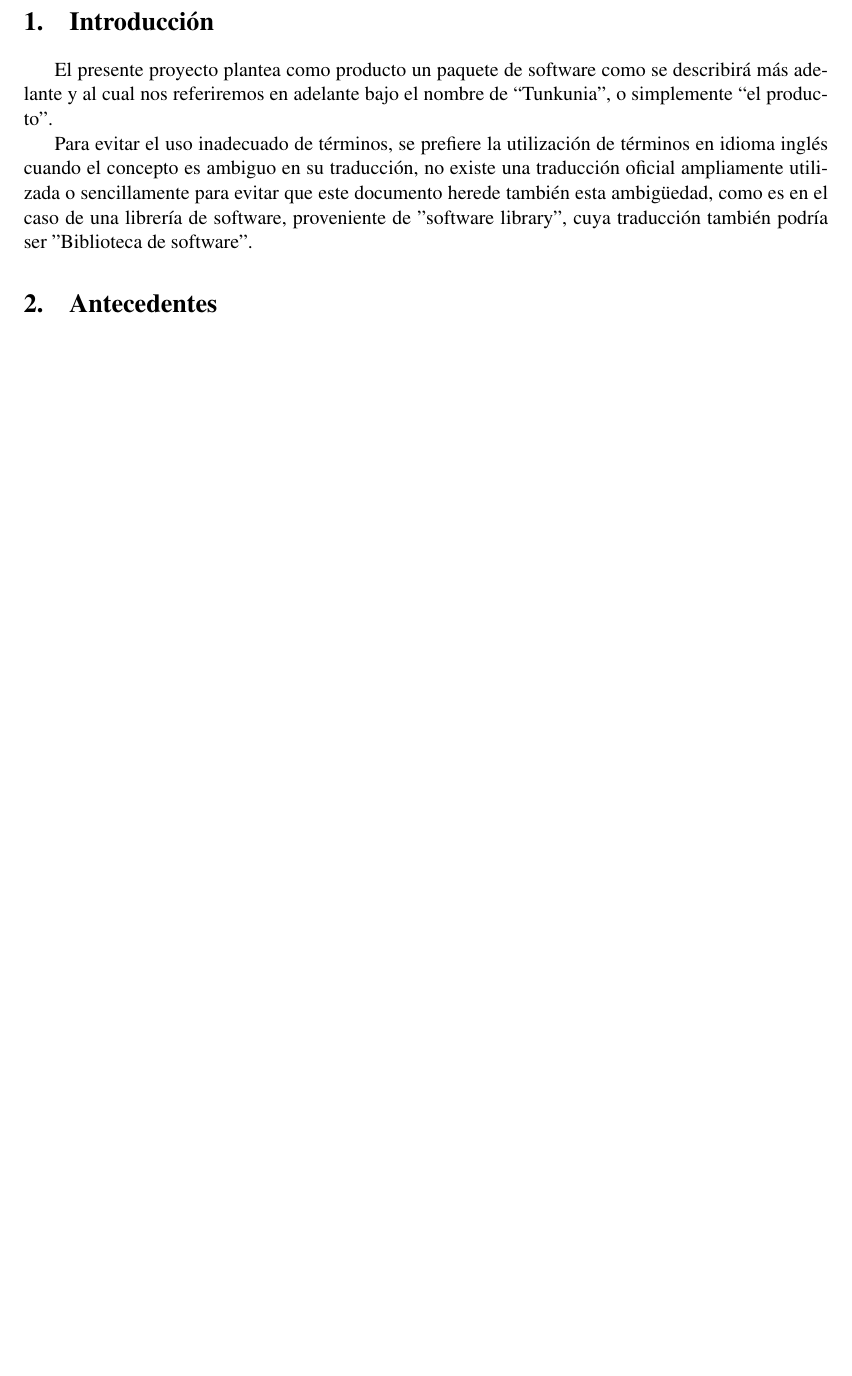
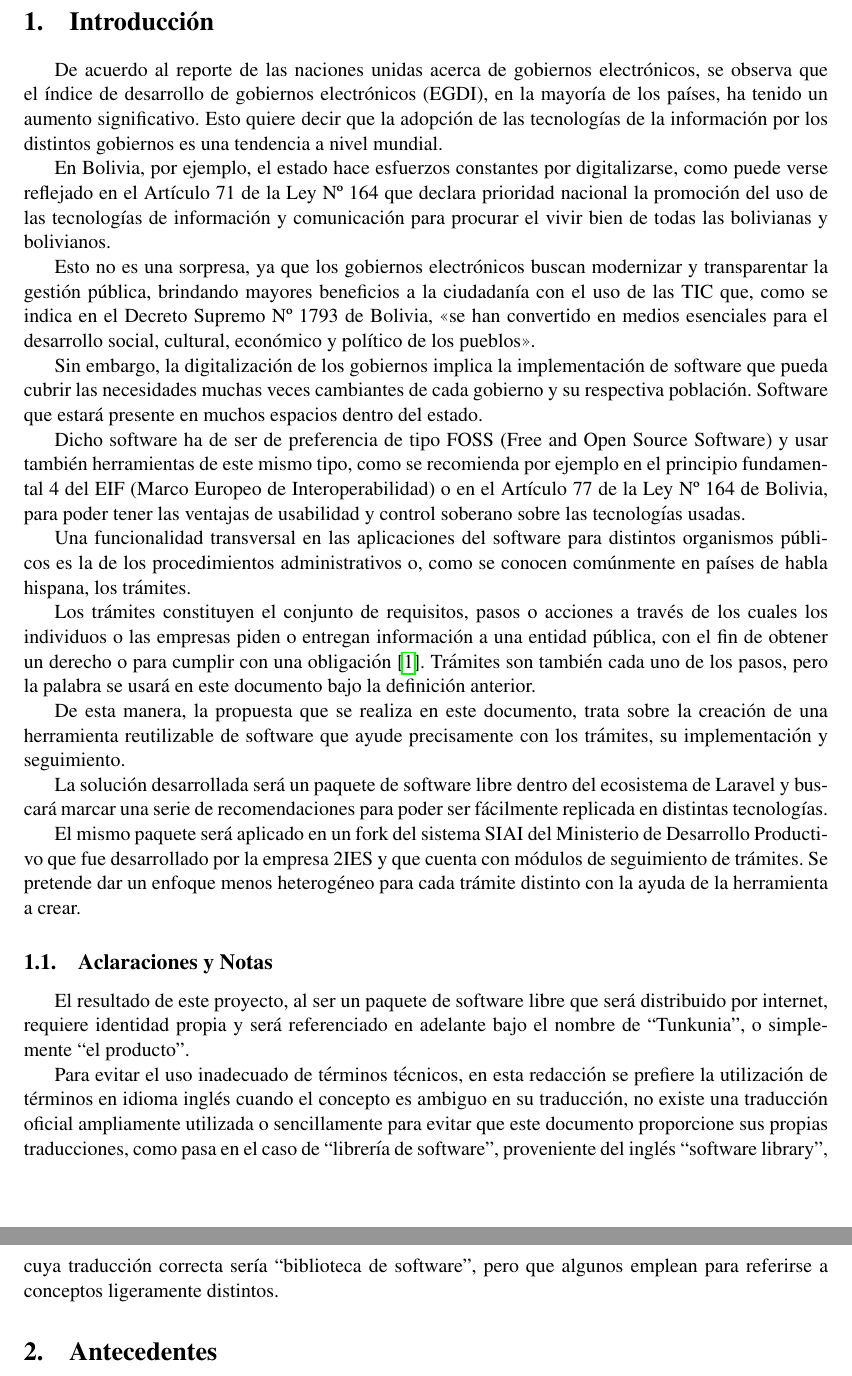
Before and after one commit to C-ArenA/erfacto-mrp, a LaTeX document (Perfil/main.tex, which reads Perfil/Introduction.tex): part of page 3 of 17 before the commit and two parts of pages 3 and 4 of 18 after it, the two joined at a grey line, cut so that both start at the same text, the shorter picture padded with empty space. The pictures show the PDF file Perfil/main.pdf that the author committed with the source.

Commit message:
Made the introduction, lacks references

```diff
--- a/Perfil/Introduction.tex
+++ b/Perfil/Introduction.tex
@@ -1,10 +1,29 @@
 \section{Introducción}
 
-El presente proyecto plantea como producto un paquete de software como se describirá más adelante y al cual nos referiremos en adelante bajo el nombre de \say{Tunkunia}, o simplemente \say{el producto}.
+De acuerdo al reporte de las naciones unidas acerca de gobiernos electrónicos, se observa que el índice de desarrollo de gobiernos electrónicos (EGDI), en la mayoría de los países, ha tenido un aumento significativo. Esto quiere decir que la adopción de las tecnologías de la información por los distintos gobiernos es una tendencia a nivel mundial.
 
-Para evitar el uso inadecuado de términos, se prefiere la utilización de
+En Bolivia, por ejemplo, el estado hace esfuerzos constantes por digitalizarse, como puede verse reflejado en el Artículo 71 de la Ley Nº 164 que declara prioridad nacional la promoción del uso de las tecnologías de información y comunicación para procurar el vivir bien de todas las bolivianas y bolivianos.
+
+Esto no es una sorpresa, ya que los gobiernos electrónicos buscan modernizar y transparentar la gestión pública, brindando mayores beneficios a la ciudadanía con el uso de las TIC que, como se indica en el Decreto Supremo Nº 1793 de Bolivia, \textquote{se han convertido en medios esenciales para el desarrollo social, cultural, económico y político de los pueblos}.
+
+Sin embargo, la digitalización de los gobiernos implica la implementación de software que pueda cubrir las necesidades muchas veces cambiantes de cada gobierno y su respectiva población. Software que estará presente en muchos espacios dentro del estado.
+
+Dicho software ha de ser preferentemente de tipo FOSS (Free and Open Source Software) y usar también herramientas de este mismo tipo, como se recomienda por ejemplo en el principio fundamental 4 del EIF (Marco Europeo de Interoperabilidad) o en el Artículo 77 de la Ley Nº 164 de Bolivia, para poder tener las ventajas de usabilidad y control soberano sobre las tecnologías usadas.
+
+Una funcionalidad transversal en las aplicaciones del software para distintos organismos públicos es la de los procedimientos administrativos o, como se conocen comúnmente en países de habla hispana, los trámites.
+
+Los trámites constituyen el conjunto de requisitos, pasos o acciones a través de los cuales los individuos o las empresas piden o entregan información a una entidad pública, con el fin de obtener un derecho o para cumplir con una obligación \cite{rosethFinTramiteEterno2018}. Trámites son también cada uno de los pasos, pero la palabra se usará en este documento bajo la definición anterior.
+
+De esta manera, la propuesta que se realiza en este documento, trata sobre la creación de una herramienta reutilizable de software que ayude precisamente con los trámites, su implementación y seguimiento.
+
+La solución desarrollada será un paquete de software libre dentro del ecosistema de Laravel y buscará marcar una serie de recomendaciones para poder ser fácilmente replicada en distintas tecnologías.
+
+El mismo paquete será aplicado en un fork del sistema SIAI del Ministerio de Desarrollo Productivo que fue desarrollado por la empresa 2IES y que cuenta con módulos de seguimiento de trámites. Se pretende dar un enfoque menos heterogéneo para cada trámite distinto con la ayuda de la herramienta a crear.
+
+\subsection{Aclaraciones y Notas}
+El resultado de este proyecto, al ser un paquete de software libre que será distribuido por internet, requiere identidad propia y será referenciado en adelante bajo el nombre de \say{Tunkunia}, o simplemente \say{el producto}.
+
+Para evitar el uso inadecuado de términos técnicos, en esta redacción se prefiere la utilización de
 términos en idioma inglés cuando el concepto es ambiguo en su traducción, no
 existe una traducción oficial ampliamente utilizada o sencillamente para evitar
-que este documento herede también esta ambigüedad, como es en el caso de una
-librería de software, proveniente de "software library", cuya traducción también
-podría ser "Biblioteca de software".
+que este documento proporcione sus propias traducciones, como pasa en el caso de \say{librería de software}, proveniente del inglés \say{software library}, cuya traducción correcta sería \say{biblioteca de software}, pero que algunos emplean para referirse a conceptos ligeramente distintos.
```
Also changed, not shown: Perfil/main.pdf.
